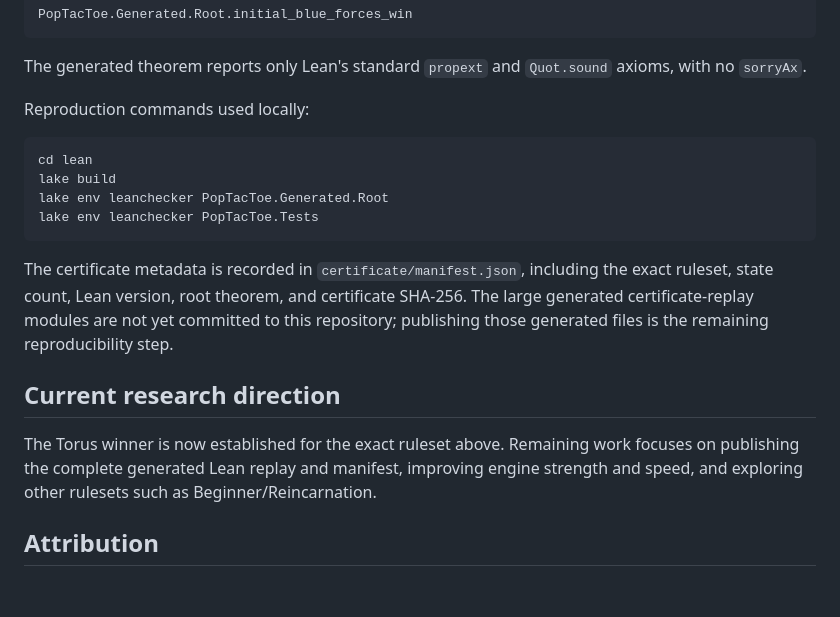
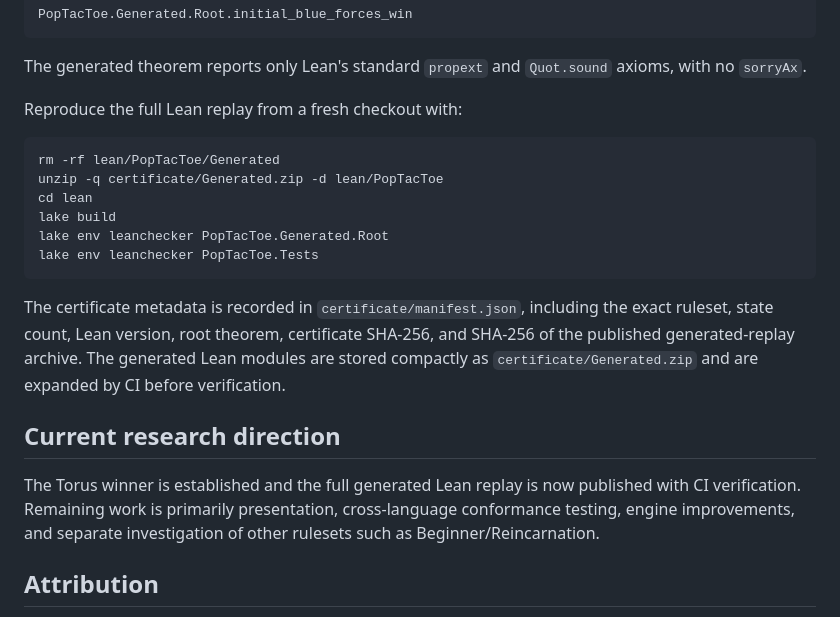
Before and after one commit to SamHamMan7/PopTacToeBot, a Markdown page: README.md, the part around the change. GitHub-like rendering; blank space fills up the shorter version.

Commit message:
Document reproducible generated replay

````diff
--- a/README.md
+++ b/README.md
@@ -145,9 +145,11 @@ PopTacToe.Generated.Root.initial_blue_forces_win
 The generated theorem reports only Lean's standard `propext` and
 `Quot.sound` axioms, with no `sorryAx`.
 
-Reproduction commands used locally:
+Reproduce the full Lean replay from a fresh checkout with:
 
 ```bash
+rm -rf lean/PopTacToe/Generated
+unzip -q certificate/Generated.zip -d lean/PopTacToe
 cd lean
 lake build
 lake env leanchecker PopTacToe.Generated.Root
@@ -155,17 +157,17 @@ lake env leanchecker PopTacToe.Tests
 ```
 
 The certificate metadata is recorded in `certificate/manifest.json`, including
-the exact ruleset, state count, Lean version, root theorem, and certificate
-SHA-256. The large generated certificate-replay modules are not yet committed
-to this repository; publishing those generated files is the remaining
-reproducibility step.
+the exact ruleset, state count, Lean version, root theorem, certificate
+SHA-256, and SHA-256 of the published generated-replay archive. The generated
+Lean modules are stored compactly as `certificate/Generated.zip` and are
+expanded by CI before verification.
 
 ## Current research direction
 
-The Torus winner is now established for the exact ruleset above. Remaining work
-focuses on publishing the complete generated Lean replay and manifest, improving
-engine strength and speed, and exploring other rulesets such as
-Beginner/Reincarnation.
+The Torus winner is established and the full generated Lean replay is now
+published with CI verification. Remaining work is primarily presentation,
+cross-language conformance testing, engine improvements, and separate
+investigation of other rulesets such as Beginner/Reincarnation.
 
 ## Attribution
 
````
